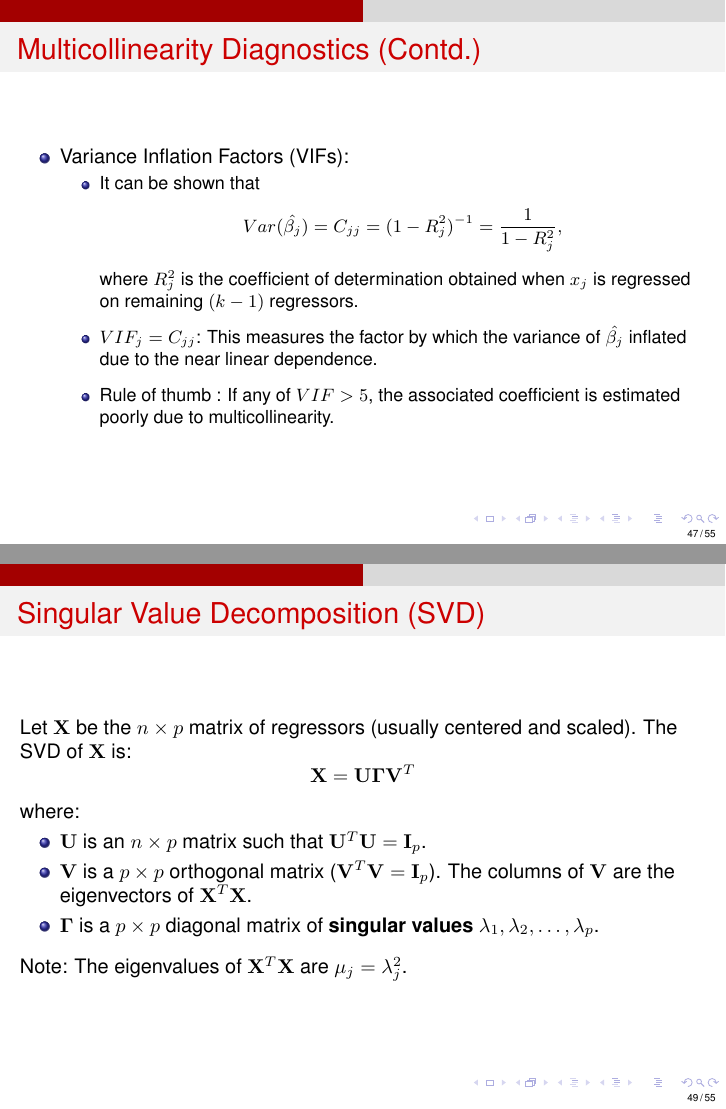
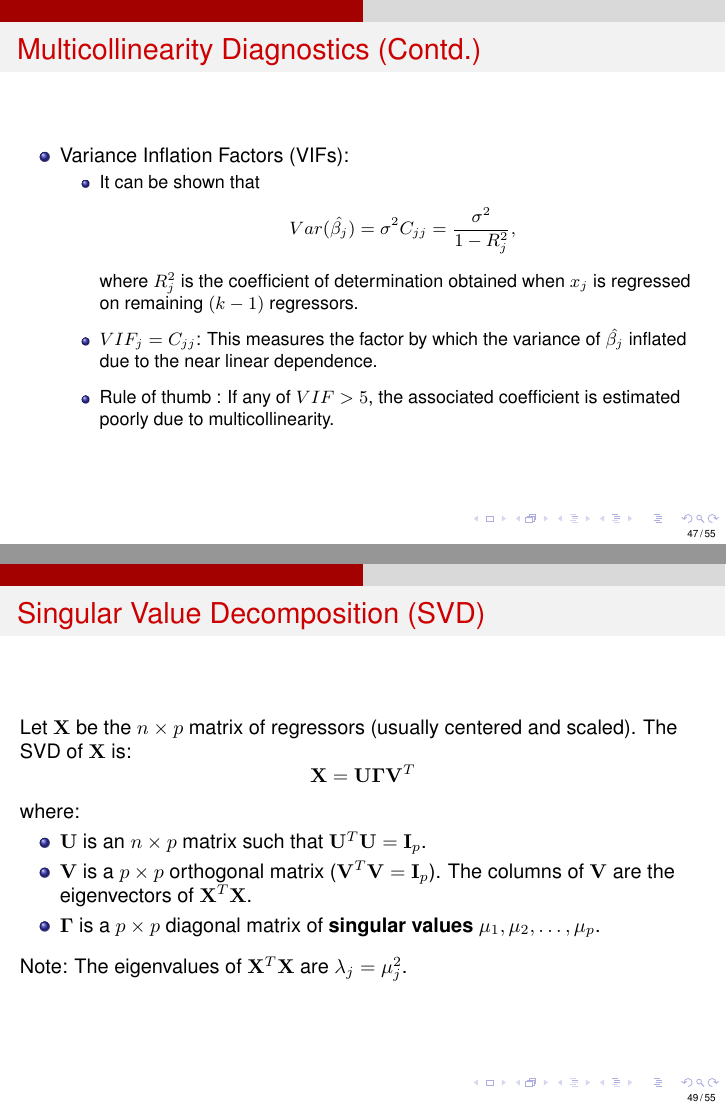
Before and after one commit to ayonganguly/MA324-2026, LaTeX slides (LectureSlides/topic03-MLR.tex): pages 47 and 49 of 55, joined at a grey line. Compiled offline with pdfLaTeX.

Commit message:
Typo rectified in multicollinearity digonostic based on SVD of design matrix

```diff
--- a/LectureSlides/topic03-MLR.tex
+++ b/LectureSlides/topic03-MLR.tex
@@ -1152,7 +1152,7 @@
       \item Variance Inflation Factors (VIFs):
          \begin{itemize}
             \item It can be shown that
-               $$Var(\hat{\beta_j})=C_{jj}=(1-R_{j}^2)^{-1}=\frac{1}{1-R_{j}^2},$$
+               $$Var(\hat{\beta_j}) = \sigma^2 C_{jj}=\frac{\sigma^2}{1-R_{j}^2},$$
                where $R_{j}^2$ is the coefficient of determination obtained when
                $x_{j}$ is regressed on remaining $(k-1)$ regressors.
                \vspace{0.25cm}
@@ -1198,17 +1198,18 @@
     \begin{itemize}
         \item $\mathbf{U}$ is an $n \times p$ matrix such that $\mathbf{U}^T\mathbf{U} = \mathbf{I}_p$.
         \item $\mathbf{V}$ is a $p \times p$ orthogonal matrix ($\mathbf{V}^T\mathbf{V} = \mathbf{I}_p$). The columns of $\mathbf{V}$ are the eigenvectors of $\mathbf{X}^T\mathbf{X}$.
-        \item $\mathbf{\Gamma}$ is a $p \times p$ diagonal matrix of \textbf{singular values} $\lambda_1, \lambda_2, \dots, \lambda_p$.
+        \item $\mathbf{\Gamma}$ is a $p \times p$ diagonal matrix of
+           \textbf{singular values} $\mu_1, \mu_2, \dots, \mu_p$.
     \end{itemize}
     \vspace{0.2cm}
-    Note: The eigenvalues of $\mathbf{X}^T\mathbf{X}$ are $\mu_j = \lambda_j^2$.
+    Note: The eigenvalues of $\mathbf{X}^T\mathbf{X}$ are $\lambda_j = \mu_j^2$.
 \end{frame}
 
 \begin{frame}{Condition Number and Condition Indices}
     The \textbf{Condition Number} of the matrix $\mathbf{X}$ is defined as:
-    $$\kappa = \frac{\lambda_{\max}}{\lambda_{\min}}$$
+    $$\eta = \frac{\mu_{\max}}{\mu_{\min}}$$
     The \textbf{Condition Indices} of the matrix $\mathbf{X}$  as:
-    $$\eta_j = \frac{\lambda_{\max}}{\lambda_j}, \quad j = 1, 2, \dots, p$$
+    $$\eta_j = \frac{\mu_{\max}}{\mu_j}, \quad j = 1, 2, \dots, p$$
     \begin{block}{Thresholds for $\eta_j$}
         \begin{itemize}
             \item $\eta_j < 30$: Weak dependency.
```
Also changed, not shown: LectureSlides/topic03-MLR.pdf, LectureSlides/topic03-MLR.tex (4 more changed lines).
